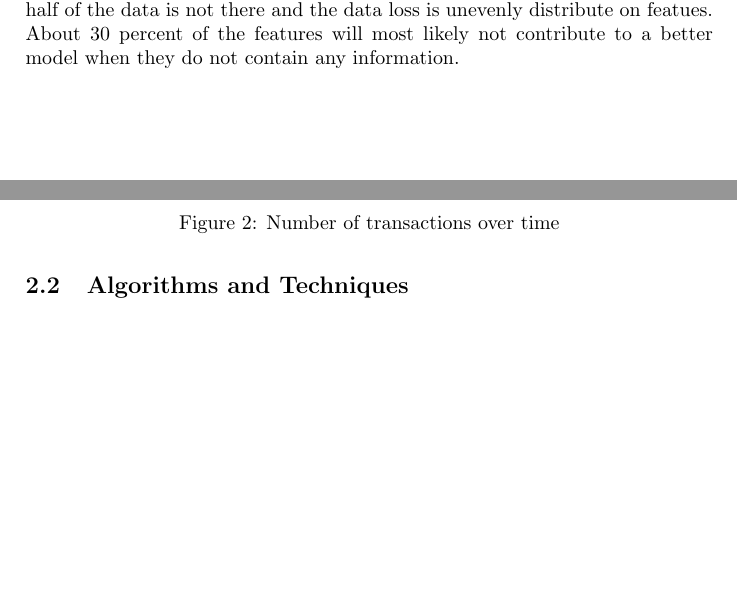
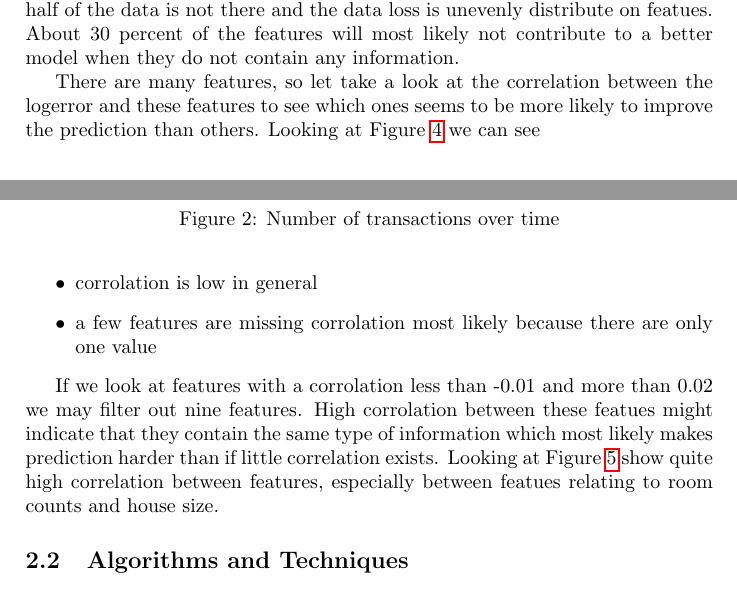
Before and after one commit to parze/machine-learning-zillow-prize, a LaTeX paper (src/report/report.tex): two parts of pages 3 and 4 of 5 before the commit and two parts of pages 3 and 4 of 7 after it, joined at a grey line, cut so that both start at the same text, the shorter picture padded with empty space. Compiled offline with pdfLaTeX.

Commit message:
Added more data analysis.

```diff
--- a/src/report/report.tex
+++ b/src/report/report.tex
@@ -129,0 +134,8 @@ most likely not contribute to a better model when they do not contain any inform
+\end{figure}
+There are many features, so let take a look at the correlation between the logerror and these features to
+see which ones seems to be more likely to improve the prediction than others.
+Looking at Figure \ref{fig:prop-important} we can see
+\begin{itemize}
+    \item corrolation is low in general
+    \item a few features are missing corrolation most likely because there are only one value
+\end{itemize}
@@ -130,3 +147,9 @@ most likely not contribute to a better model when they do not contain any inform
+\end{figure}
+If we look at features with a corrolation less than -0.01 and more than 0.02 we may filter out nine features. High
+corrolation between these featues might indicate that they contain the same type of information which most
+likely makes prediction harder than if little correlation exists. Looking at Figure \ref{fig:prop-corr-feature}
+show quite high correlation between features, especially between featues relating to room counts and house size.
+
 
 %Exploratory Visualization
 %A visualization has been provided that summarizes or extracts a relevant characteristic or feature about the dataset
```
Also changed, not shown: src/report/report.tex (9 more changed lines).
